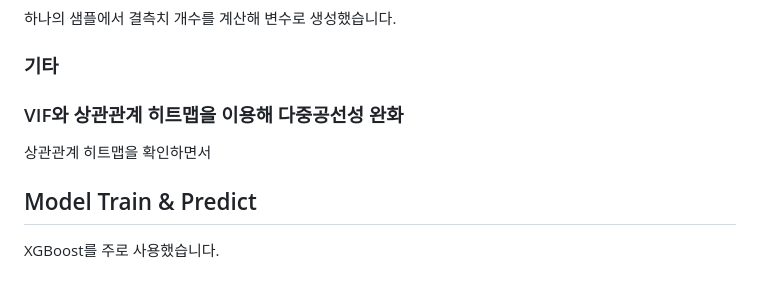
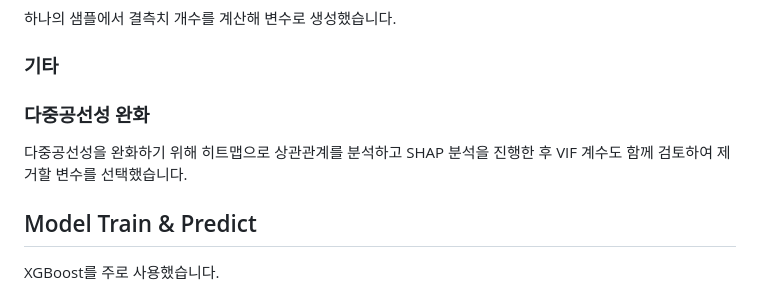
Before and after one commit to kimminyoung0/RealCheck_web, a Markdown page: README.md, the part around the change. GitHub-like rendering.

```diff
--- a/README.md
+++ b/README.md
@@ -70,8 +70,8 @@ ID : 샘플별 고유 ID / 허위매물여부
 하나의 샘플에서 결측치 개수를 계산해 변수로 생성했습니다.
 ### 기타
 
-### VIF와 상관관계 히트맵을 이용해 다중공선성 완화
-상관관계 히트맵을 확인하면서
+### 다중공선성 완화
+다중공선성을 완화하기 위해 히트맵으로 상관관계를 분석하고 SHAP 분석을 진행한 후 VIF 계수도 함께 검토하여 제거할 변수를 선택했습니다.
 
 ## Model Train & Predict
 XGBoost를 주로 사용했습니다.
```
